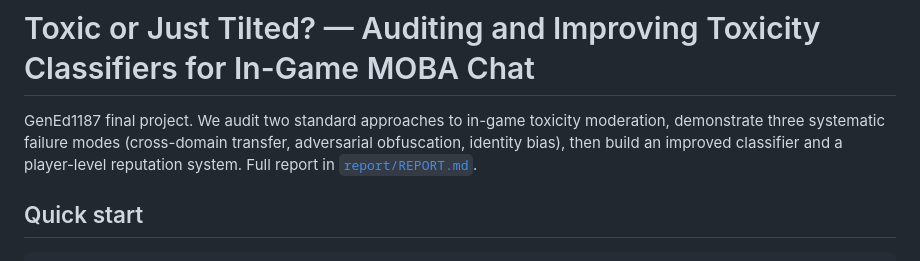
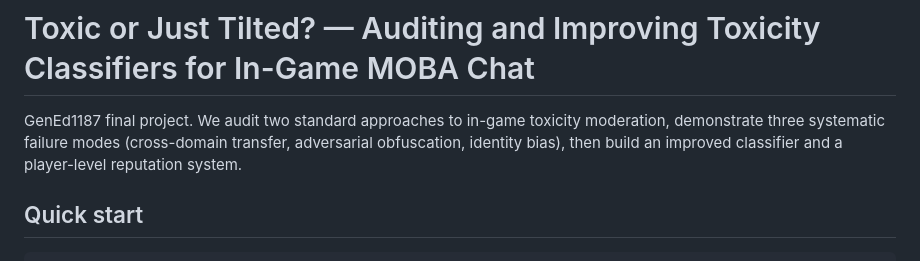
Before and after one commit to jwiczyk/toxic-or-tilted, a Markdown page: README.md, the part around the change. GitHub-like rendering.

```diff
--- a/README.md
+++ b/README.md
@@ -1,6 +1,6 @@
 # Toxic or Just Tilted? — Auditing and Improving Toxicity Classifiers for In-Game MOBA Chat
 
-GenEd1187 final project. We audit two standard approaches to in-game toxicity moderation, demonstrate three systematic failure modes (cross-domain transfer, adversarial obfuscation, identity bias), then build an improved classifier and a player-level reputation system. Full report in [`report/REPORT.md`](report/REPORT.md).
+GenEd1187 final project. We audit two standard approaches to in-game toxicity moderation, demonstrate three systematic failure modes (cross-domain transfer, adversarial obfuscation, identity bias), then build an improved classifier and a player-level reputation system.
 
 ## Quick start
 
```
